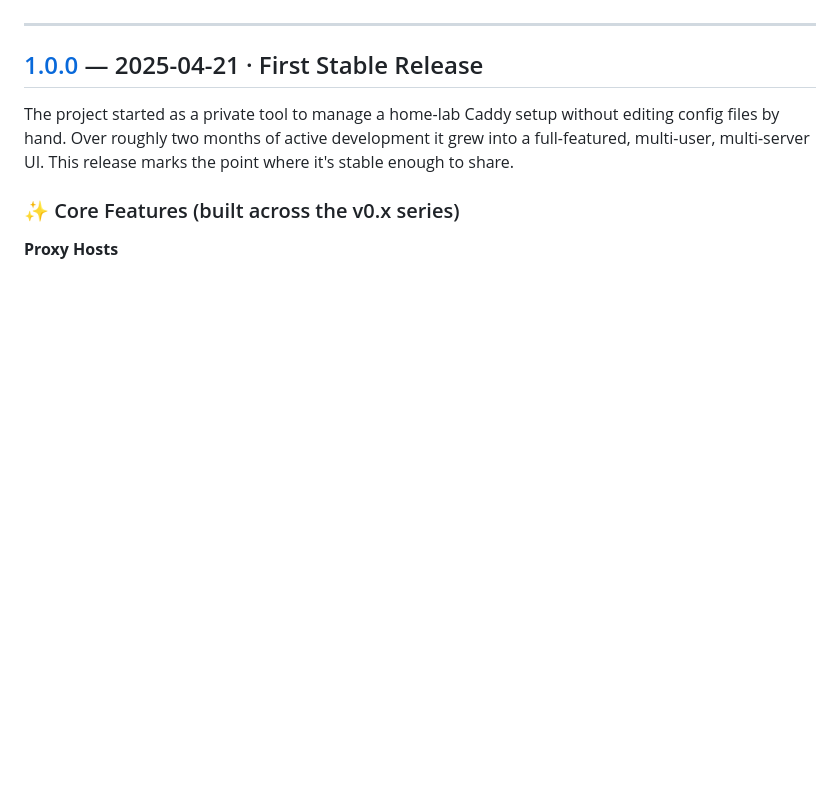
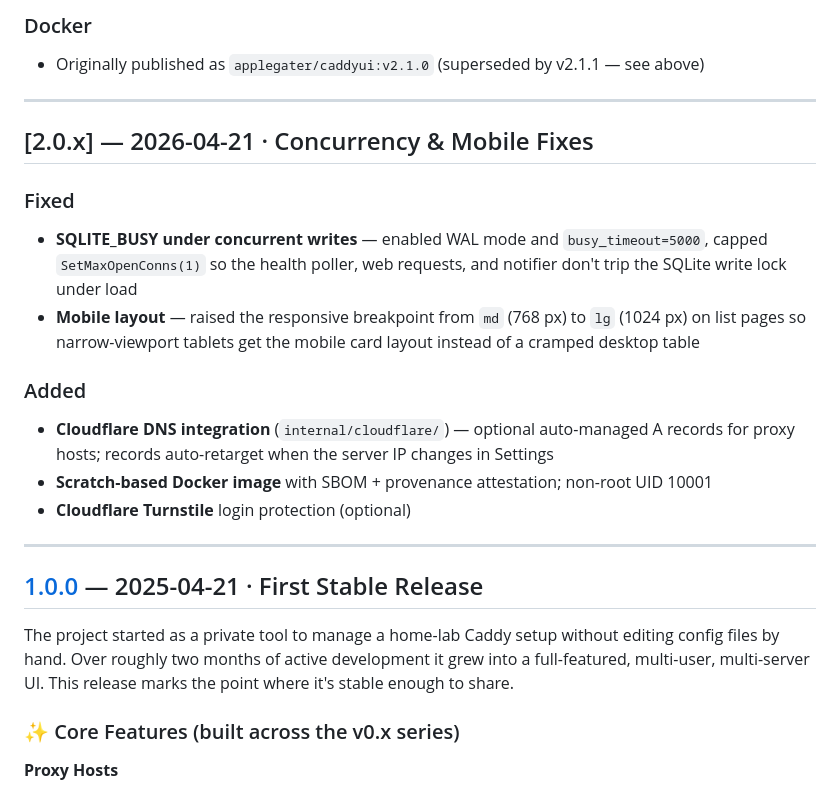
Before and after one commit to X4Applegate/caddyui, a Markdown page: CHANGELOG.md, the part around one of its changes. Rendered like a GitHub page; blank space fills up the shorter version.

```diff
--- a/CHANGELOG.md
+++ b/CHANGELOG.md
@@ -5,3 +37,18 @@ Format follows [Keep a Changelog](https://keepachangelog.com/en/1.0.0/) · Versi
+### Docker
+- Originally published as `applegater/caddyui:v2.1.0` (superseded by v2.1.1 — see above)
+
+---
+
+## [2.0.x] — 2026-04-21 · Concurrency & Mobile Fixes
+
+### Fixed
+- **SQLITE_BUSY under concurrent writes** — enabled WAL mode and `busy_timeout=5000`, capped `SetMaxOpenConns(1)` so the health poller, web requests, and notifier don't trip the SQLite write lock under load
+- **Mobile layout** — raised the responsive breakpoint from `md` (768 px) to `lg` (1024 px) on list pages so narrow-viewport tablets get the mobile card layout instead of a cramped desktop table
+
+### Added
+- **Cloudflare DNS integration** (`internal/cloudflare/`) — optional auto-managed A records for proxy hosts; records auto-retarget when the server IP changes in Settings
+- **Scratch-based Docker image** with SBOM + provenance attestation; non-root UID 10001
+- **Cloudflare Turnstile** login protection (optional)
 
 ---
 
```
Also changed, not shown: other parts of CHANGELOG.md (+32 -0 lines).
